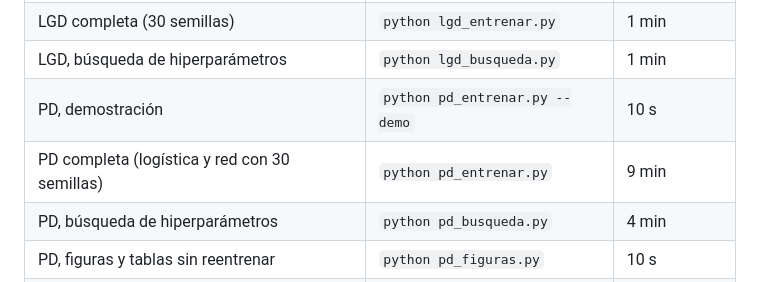
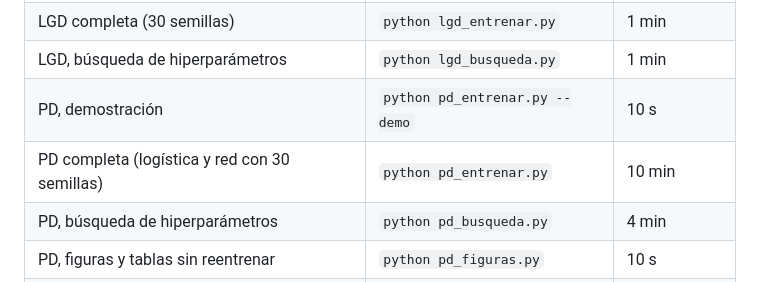
Before and after one commit to jperezalv22/trabajo2-riesgo-credito, a Markdown page: README.md, the part around the change. Rendered like a GitHub page.

Commit message:
Tiempo real de la PD completa y reproducibilidad en clon limpio

```diff
--- a/README.md
+++ b/README.md
@@ -40,7 +40,7 @@ Todos los parámetros están en `config.yaml` y se pueden cambiar con `--set`, s
 | LGD completa (30 semillas) | `python lgd_entrenar.py` | 1 min |
 | LGD, búsqueda de hiperparámetros | `python lgd_busqueda.py` | 1 min |
 | PD, demostración | `python pd_entrenar.py --demo` | 10 s |
-| PD completa (logística y red con 30 semillas) | `python pd_entrenar.py` | 9 min |
+| PD completa (logística y red con 30 semillas) | `python pd_entrenar.py` | 10 min |
 | PD, búsqueda de hiperparámetros | `python pd_busqueda.py` | 4 min |
 | PD, figuras y tablas sin reentrenar | `python pd_figuras.py` | 10 s |
 | PD, importancia de variables e hipótesis | `python pd_interpretar.py` | 25 s |
```
Also changed, not shown: HANDOFF.md (+1 -1 lines), registro_ia.md (+2 -0 lines).
